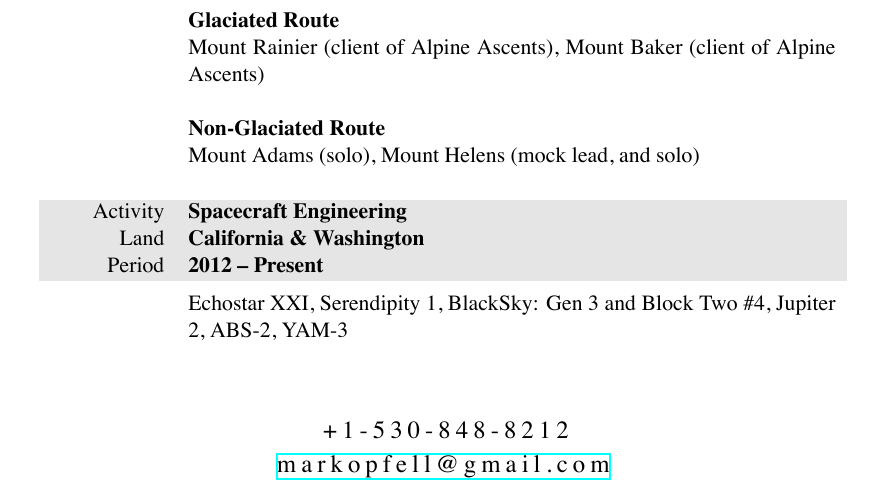
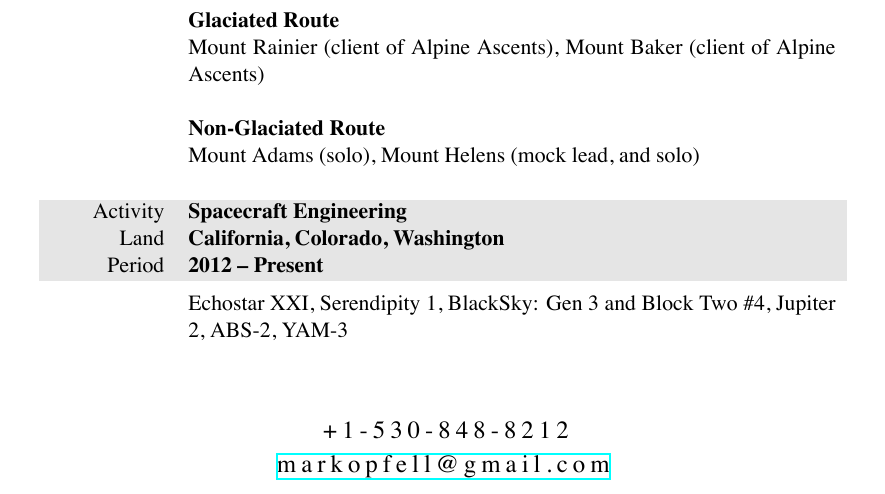
Before and after one commit to markopfell/life, a LaTeX CV (work/mountain_guiding/mark_opfell,climbing_resume.tex): part of the page, cut so that both start at the same text. The pictures show the PDF file work/mountain_guiding/mark_opfell,climbing_resume.pdf that the author committed with the source.

Commit message:
ee works lolz

```diff
--- a/work/mountain_guiding/mark_opfell,climbing_resume.tex
+++ b/work/mountain_guiding/mark_opfell,climbing_resume.tex
@@ -127,7 +127,7 @@ Mount Rainier (client of Alpine Ascents), Mount Baker (client of Alpine Ascents)
 
 \begin{tabularx}{0.97\linewidth}{>{\raggedleft\scshape}p{2cm}X}
 \gray Activity & \textbf{Spacecraft Engineering}\\
-\gray Land & \textbf{California \& Washington} \hfill \\
+\gray Land & \textbf{California, Colorado, Washington} \hfill \\
 \gray Period & \textbf{2012 -- Present}\\
 &
 \vspace{-0.15 cm}
```
Also changed, not shown: work/mountain_guiding/mark_opfell,climbing_resume.pdf.
